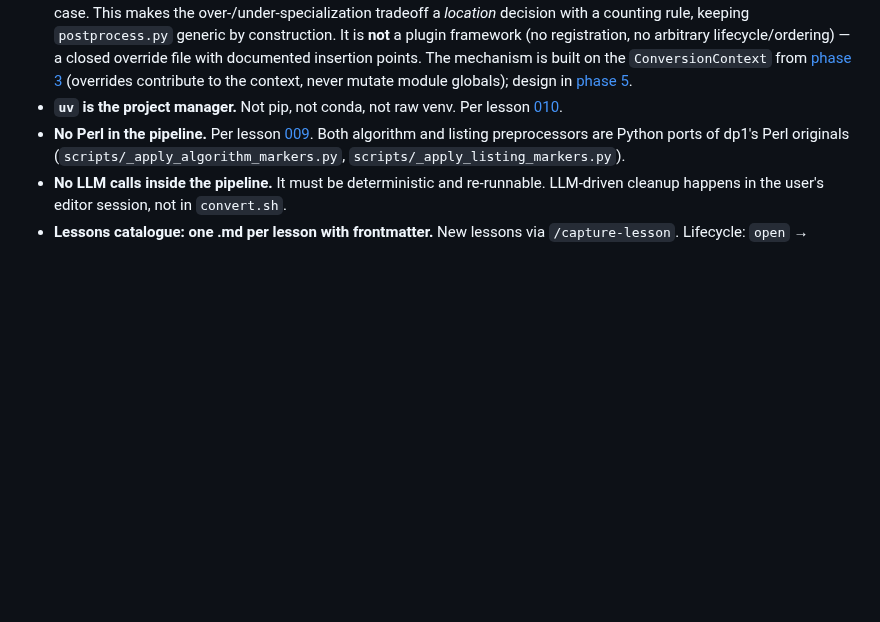
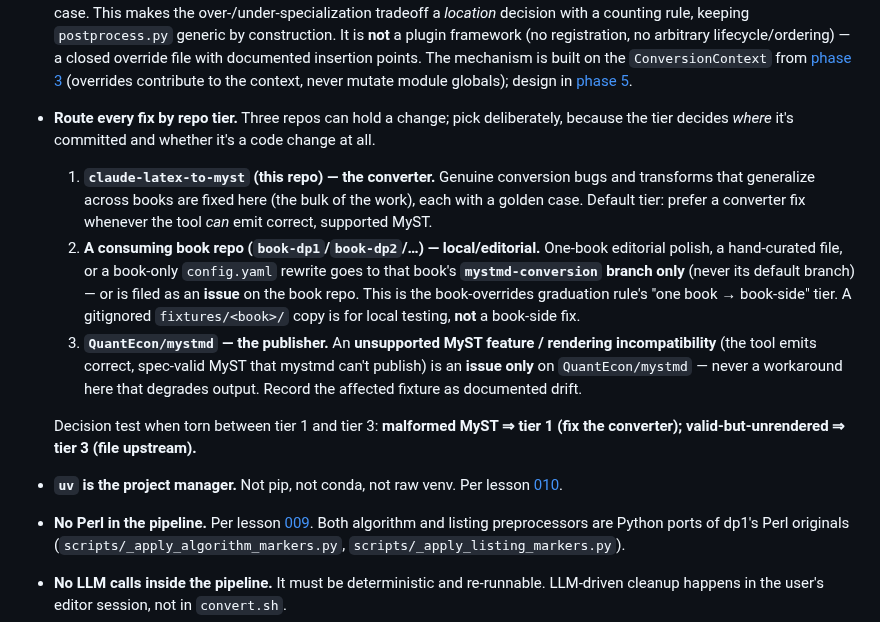
Before and after one commit to QuantEcon/claude-latex-to-myst, a Markdown page: CLAUDE.md, the part around the change. Drawn GitHub-style; blank space fills up the shorter version.

Commit message:
docs: codify three-tier fix routing in CLAUDE.md
A durable cross-repo working convention (CLAUDE.md already governs work "in a
book repo that uses this pipeline"): every fix belongs in exactly one of
three repos.

1. claude-latex-to-myst — the converter: genuine conversion bugs / cross-book
   transforms, committed here with a golden case (the bulk).
2. a consuming book repo — one-book editorial/local matters go to that book's
   mystmd-conversion branch only, or an issue; a gitignored fixtures/ copy is
   not a book-side fix. (The book-overrides graduation rule's "one book" tier.)
3. QuantEcon/mystmd — unsupported-feature / rendering incompatibilities are
   issues only; never worked around in the pipeline.

Decision test: malformed MyST => tier 1; valid-but-unrendered => tier 3.

Co-Authored-By: Claude Opus 4.8 <noreply@anthropic.com>

```diff
--- a/CLAUDE.md
+++ b/CLAUDE.md
@@ -167,6 +167,29 @@ Don't re-litigate these without checking. Each was resolved deliberately:
   [phase 3](notes/design/phase-3-conversion-context.md) (overrides
   contribute to the context, never mutate module globals); design in
   [phase 5](notes/design/phase-5-book-overrides.md).
+- **Route every fix by repo tier.** Three repos can hold a change; pick
+  deliberately, because the tier decides *where* it's committed and whether
+  it's a code change at all.
+  1. **`claude-latex-to-myst` (this repo) — the converter.** Genuine
+     conversion bugs and transforms that generalize across books are fixed
+     here (the bulk of the work), each with a golden case. Default tier:
+     prefer a converter fix whenever the tool *can* emit correct, supported
+     MyST.
+  2. **A consuming book repo (`book-dp1`/`book-dp2`/…) — local/editorial.**
+     One-book editorial polish, a hand-curated file, or a book-only
+     `config.yaml` rewrite goes to that book's **`mystmd-conversion` branch
+     only** (never its default branch) — or is filed as an **issue** on the
+     book repo. This is the book-overrides graduation rule's "one book →
+     book-side" tier. A gitignored `fixtures/<book>/` copy is for local
+     testing, **not** a book-side fix.
+  3. **`QuantEcon/mystmd` — the publisher.** An **unsupported MyST feature /
+     rendering incompatibility** (the tool emits correct, spec-valid MyST
+     that mystmd can't publish) is an **issue only** on `QuantEcon/mystmd` —
+     never a workaround here that degrades output. Record the affected
+     fixture as documented drift.
+
+  Decision test when torn between tier 1 and tier 3: **malformed MyST ⇒ tier
+  1 (fix the converter); valid-but-unrendered ⇒ tier 3 (file upstream).**
 - **`uv` is the project manager.** Not pip, not conda, not raw venv. Per
   lesson [010](lessons/010-pep-668-system-python.md).
 - **No Perl in the pipeline.** Per lesson [009](lessons/009-bsd-sed-mapfile-portability.md).
```
